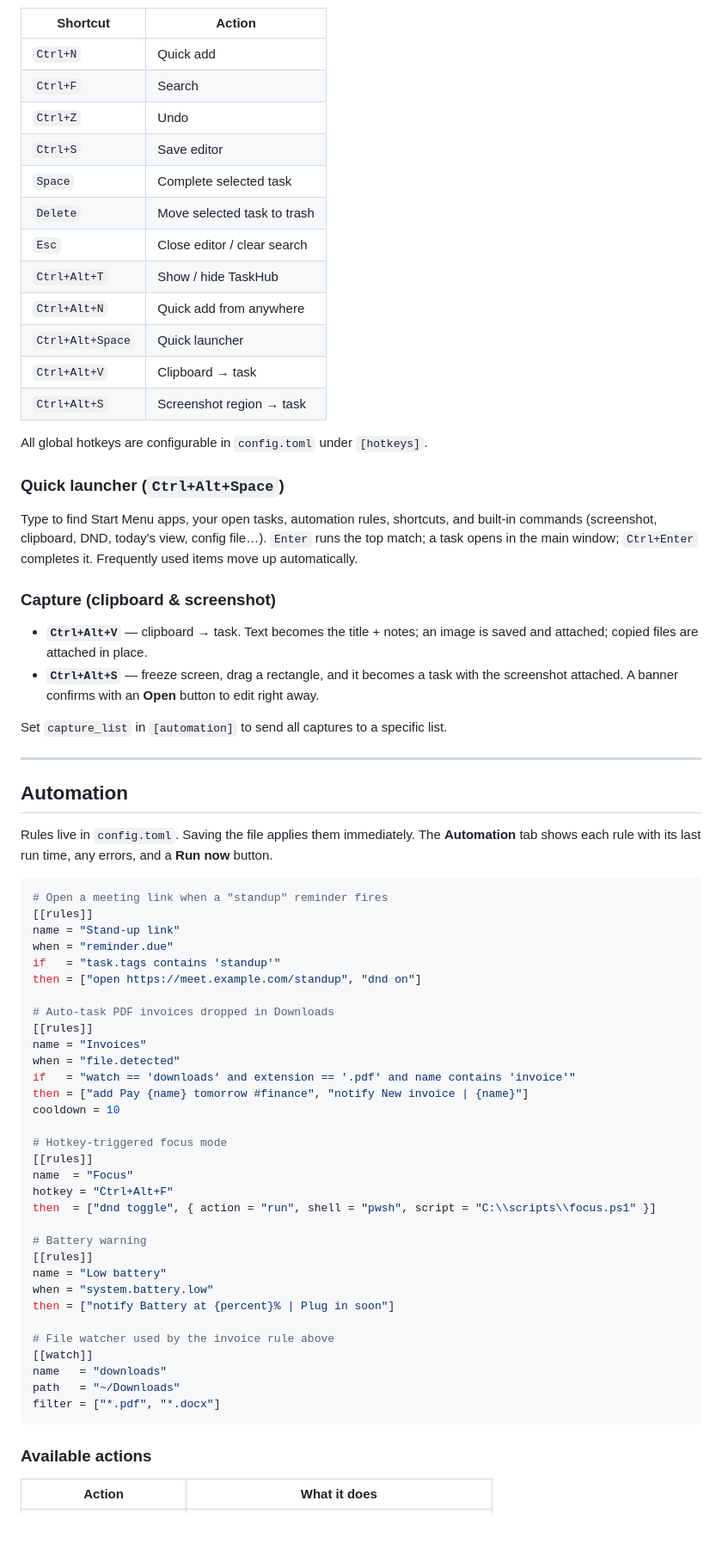
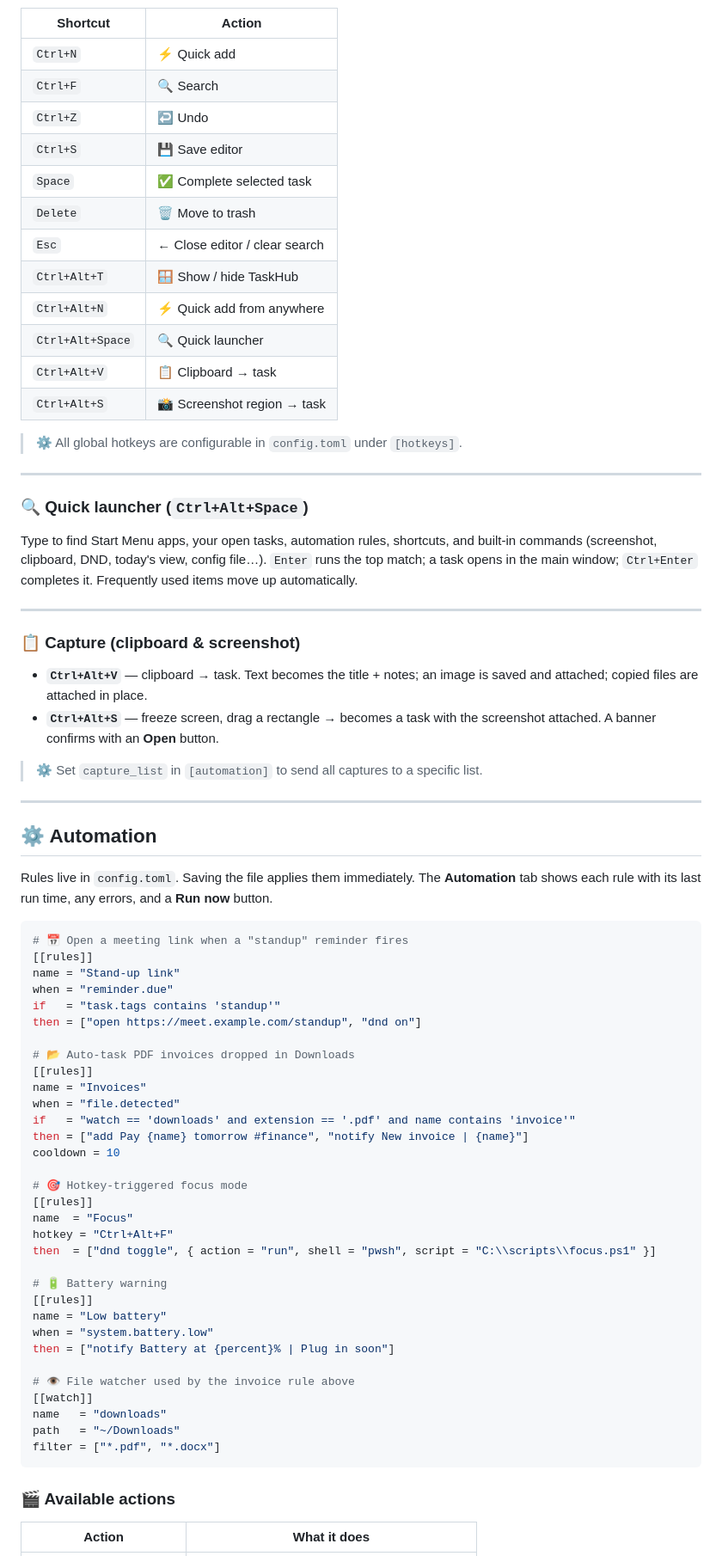
Before and after one commit to 0-Name-Alex/TaskHub, a Markdown page: README.md, the part around one of its changes. Shown at 86% size. Rendered like a GitHub page; blank space fills up the shorter version.

````diff
--- a/README.md
+++ b/README.md
@@ -151,52 +169,51 @@ it's in use. Rules can react too: `camera.started`, `camera.stopped`, `microphon
 
 | Shortcut | Action |
 |---|---|
-| `Ctrl+N` | Quick add |
-| `Ctrl+F` | Search |
-| `Ctrl+Z` | Undo |
-| `Ctrl+S` | Save editor |
-| `Space` | Complete selected task |
-| `Delete` | Move selected task to trash |
-| `Esc` | Close editor / clear search |
-| `Ctrl+Alt+T` | Show / hide TaskHub |
-| `Ctrl+Alt+N` | Quick add from anywhere |
-| `Ctrl+Alt+Space` | Quick launcher |
-| `Ctrl+Alt+V` | Clipboard → task |
-| `Ctrl+Alt+S` | Screenshot region → task |
+| `Ctrl+N` | ⚡ Quick add |
+| `Ctrl+F` | 🔍 Search |
+| `Ctrl+Z` | ↩️ Undo |
+| `Ctrl+S` | 💾 Save editor |
+| `Space` | ✅ Complete selected task |
+| `Delete` | 🗑️ Move to trash |
+| `Esc` | ← Close editor / clear search |
+| `Ctrl+Alt+T` | 🪟 Show / hide TaskHub |
+| `Ctrl+Alt+N` | ⚡ Quick add from anywhere |
+| `Ctrl+Alt+Space` | 🔍 Quick launcher |
+| `Ctrl+Alt+V` | 📋 Clipboard → task |
+| `Ctrl+Alt+S` | 📸 Screenshot region → task |
 
-All global hotkeys are configurable in `config.toml` under `[hotkeys]`.
-
-### Quick launcher (`Ctrl+Alt+Space`)
-
-Type to find Start Menu apps, your open tasks, automation rules, shortcuts, and built-in commands
-(screenshot, clipboard, DND, today's view, config file…). `Enter` runs the top match; a task opens
-in the main window; `Ctrl+Enter` completes it. Frequently used items move up automatically.
-
-### Capture (clipboard & screenshot)
-
-- **`Ctrl+Alt+V`** — clipboard → task. Text becomes the title + notes; an image is saved and
-  attached; copied files are attached in place.
-- **`Ctrl+Alt+S`** — freeze screen, drag a rectangle, and it becomes a task with the screenshot
-  attached. A banner confirms with an **Open** button to edit right away.
-
-Set `capture_list` in `[automation]` to send all captures to a specific list.
+> ⚙️ All global hotkeys are configurable in `config.toml` under `[hotkeys]`.
 
 ---
 
-## Automation
+### 🔍 Quick launcher (`Ctrl+Alt+Space`)
 
-Rules live in `config.toml`. Saving the file applies them immediately. The **Automation** tab
-shows each rule with its last run time, any errors, and a **Run now** button.
+Type to find Start Menu apps, your open tasks, automation rules, shortcuts, and built-in commands (screenshot, clipboard, DND, today's view, config file…). `Enter` runs the top match; a task opens in the main window; `Ctrl+Enter` completes it. Frequently used items move up automatically.
+
+---
+
+### 📋 Capture (clipboard & screenshot)
+
+- **`Ctrl+Alt+V`** — clipboard → task. Text becomes the title + notes; an image is saved and attached; copied files are attached in place.
+- **`Ctrl+Alt+S`** — freeze screen, drag a rectangle → becomes a task with the screenshot attached. A banner confirms with an **Open** button.
+
+> ⚙️ Set `capture_list` in `[automation]` to send all captures to a specific list.
+
+---
+
+## ⚙️ Automation
+
+Rules live in `config.toml`. Saving the file applies them immediately. The **Automation** tab shows each rule with its last run time, any errors, and a **Run now** button.
 
 ```toml
-# Open a meeting link when a "standup" reminder fires
+# 📅 Open a meeting link when a "standup" reminder fires
 [[rules]]
 name = "Stand-up link"
 when = "reminder.due"
 if   = "task.tags contains 'standup'"
 then = ["open https://meet.example.com/standup", "dnd on"]
 
-# Auto-task PDF invoices dropped in Downloads
+# 📂 Auto-task PDF invoices dropped in Downloads
 [[rules]]
 name = "Invoices"
 when = "file.detected"
@@ -204,26 +221,26 @@ if   = "watch == 'downloads' and extension == '.pdf' and name contains 'invoice'
 then = ["add Pay {name} tomorrow #finance", "notify New invoice | {name}"]
 cooldown = 10
 
-# Hotkey-triggered focus mode
+# 🎯 Hotkey-triggered focus mode
 [[rules]]
 name  = "Focus"
 hotkey = "Ctrl+Alt+F"
 then  = ["dnd toggle", { action = "run", shell = "pwsh", script = "C:\\scripts\\focus.ps1" }]
 
-# Battery warning
+# 🔋 Battery warning
 [[rules]]
 name = "Low battery"
 when = "system.battery.low"
 then = ["notify Battery at {percent}% | Plug in soon"]
 
-# File watcher used by the invoice rule above
+# 👁️ File watcher used by the invoice rule above
 [[watch]]
 name   = "downloads"
 path   = "~/Downloads"
 filter = ["*.pdf", "*.docx"]
 ```
 
-### Available actions
+### 🎬 Available actions
 
 | Action | What it does |
 |---|---|
````
Also changed, not shown: other parts of README.md (+179 -170 lines), docs/images/screenshot.png (added).
